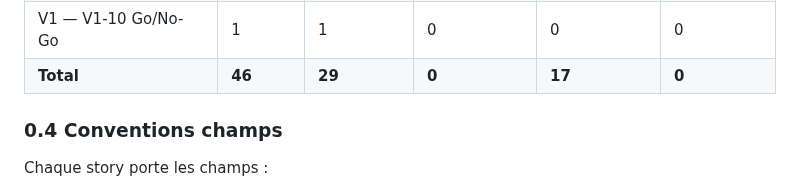
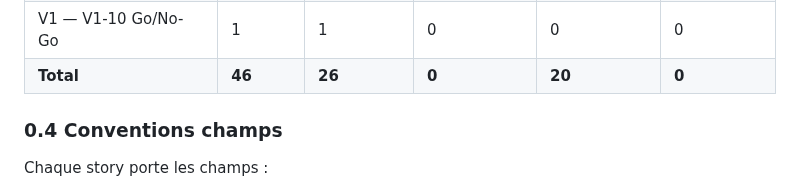
Before and after one commit to 92VC/VaultViz, a Markdown page: BACKLOG.md, the part around one of its changes. Rendered like a GitHub page.

Commit message:
docs(backlog): clôture Wave 6 I5 Erreurs 3/3 (#30)
V0 = 20/23 (87%). UC-6 (erreur lisible) démontré.

Refs: B-060, B-061, B-062

```diff
--- a/BACKLOG.md
+++ b/BACKLOG.md
@@ -52,7 +52,7 @@
 | V1 — V1-8 Doc | 3 | 3 | 0 | 0 | 0 |
 | V1 — V1-9 Pilote MECM | 2 | 2 | 0 | 0 | 0 |
 | V1 — V1-10 Go/No-Go | 1 | 1 | 0 | 0 | 0 |
-| **Total** | **46** | **29** | **0** | **17** | **0** |
+| **Total** | **46** | **26** | **0** | **20** | **0** |
 
 ### 0.4 Conventions champs
 
```
Also changed, not shown: other parts of BACKLOG.md (+4 -4 lines).
